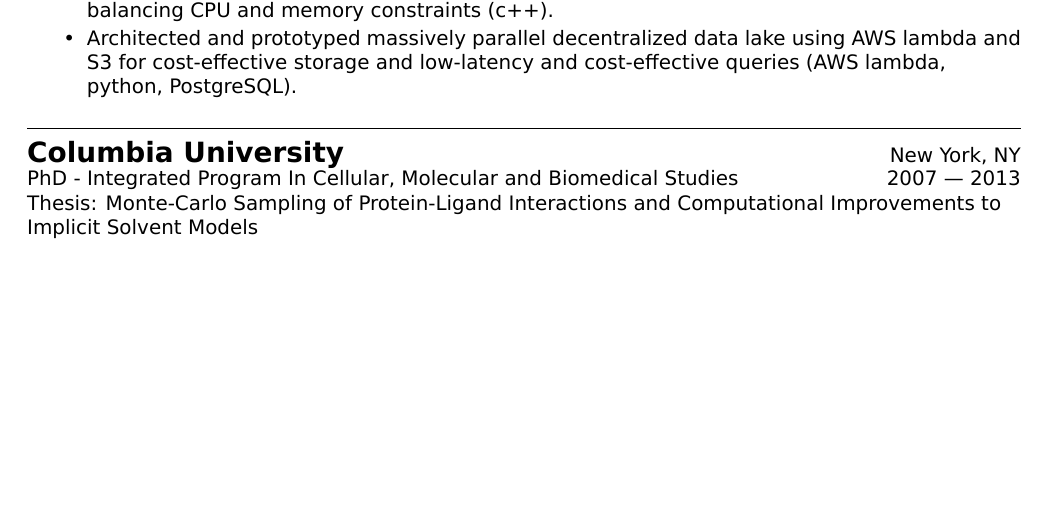
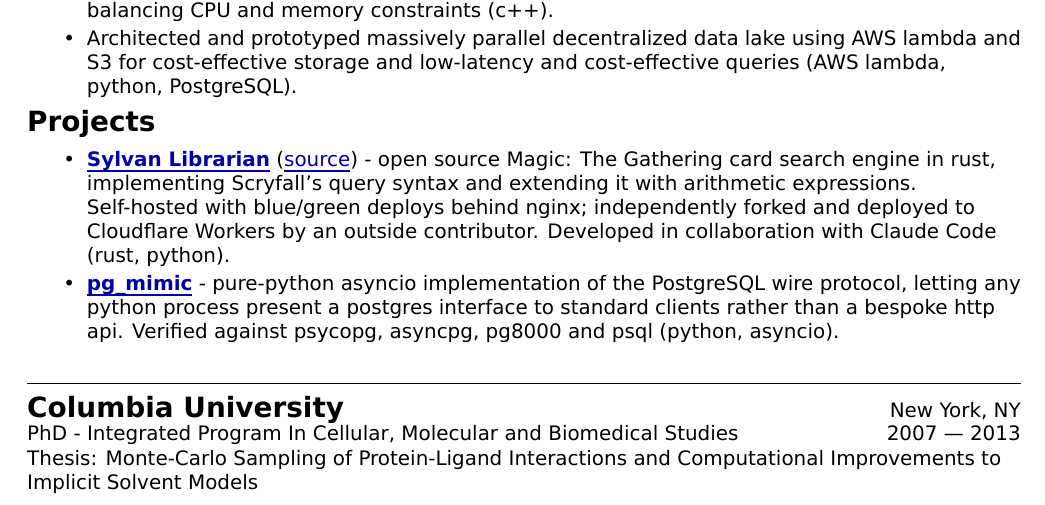
Before and after one commit to jbylund/resume, a LaTeX CV (resume_zero_start.tex, which reads mycontents.tex): part of page 2 of 3, cut so that both start at the same text, the shorter picture padded with empty space. Compiled offline with XeLaTeX; a missing font is replaced by an installed copy or a similar font.

Commit message:
Add projects section with descriptions and links
Added a section for projects with descriptions and links.

```diff
--- a/mycontents.tex
+++ b/mycontents.tex
@@ -92,6 +92,17 @@
     \item Architected and prototyped massively parallel decentralized data lake using AWS lambda and S3 for cost-effective storage and low-latency and cost-effective queries (AWS lambda, python, PostgreSQL).
 \end{itemize}
 
+
+%%%%%%%%%%%%%%%%%%%%%%%%%%%%%%%%%%%%%%%%%%%%%%%%%%%%%%%%%%%%%%%%%%%%%%%%%%%%%%%%%%%%%%%%%
+%%%%%%%    Projects    %%%%%%%%%%%%%%%%%%%%%%%%%%%%%%%%%%%%%%%%%%%%%%%%%%%%%%%%%%%%%%%%%%
+%%%%%%%%%%%%%%%%%%%%%%%%%%%%%%%%%%%%%%%%%%%%%%%%%%%%%%%%%%%%%%%%%%%%%%%%%%%%%%%%%%%%%%%%%
+\myfontsize{\bigheader}\textbf{Projects}\myfontsize{\bodysize}
+
+\begin{itemize}[topsep=1ex, partopsep=0ex, parsep=0ex, itemsep=0.4ex]
+    \item \href{https://sylvan-librarian.com/}{\textbf{Sylvan Librarian}} (\href{https://github.com/jbylund/sylvan_librarian}{source}) - open source Magic: The Gathering card search engine in rust, implementing Scryfall's query syntax and extending it with arithmetic expressions. Self-hosted with blue/green deploys behind nginx; independently forked and deployed to Cloudflare Workers by an outside contributor. Developed in collaboration with Claude Code (rust, python).
+    \item \href{https://github.com/jbylund/pg_mimic}{\textbf{pg\_mimic}} - pure-python asyncio implementation of the PostgreSQL wire protocol, letting any python process present a postgres interface to standard clients rather than a bespoke http api. Verified against psycopg, asyncpg, pg8000 and psql (python, asyncio).
+\end{itemize}
+\vspace{\littleskip}
 
 %%%%%%%%%%%%%%%%%%%%%%%%%%%%%%%%%%%%%%%%%%%%%%%%%%%%%%%%%%%%%%%%%%%%%%%%%%%%%%%%%%%%%%%%%
 %%%%%%%    Columbia    %%%%%%%%%%%%%%%%%%%%%%%%%%%%%%%%%%%%%%%%%%%%%%%%%%%%%%%%%%%%%%%%%%
```
